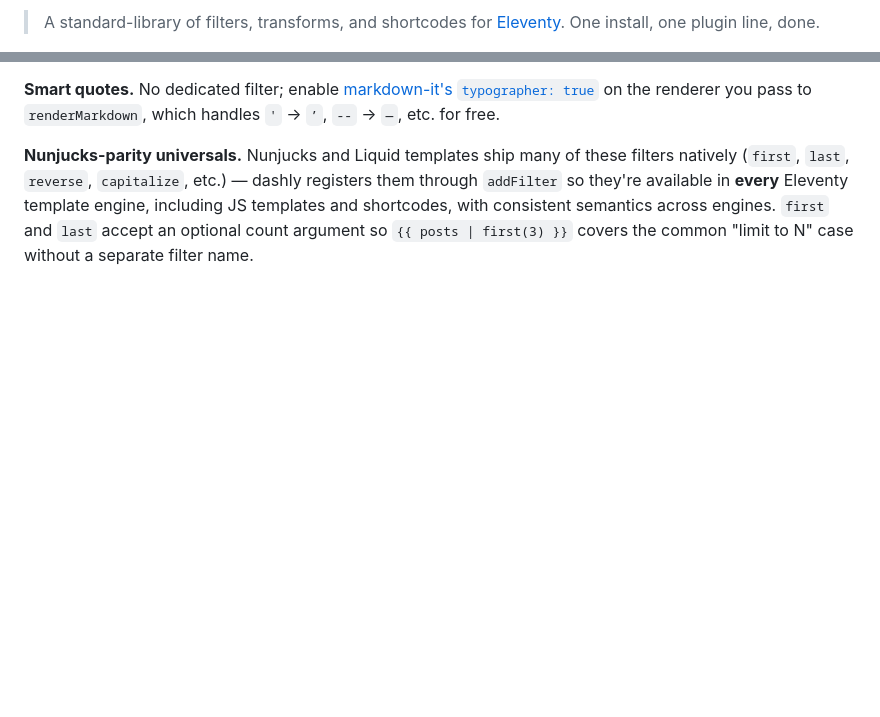
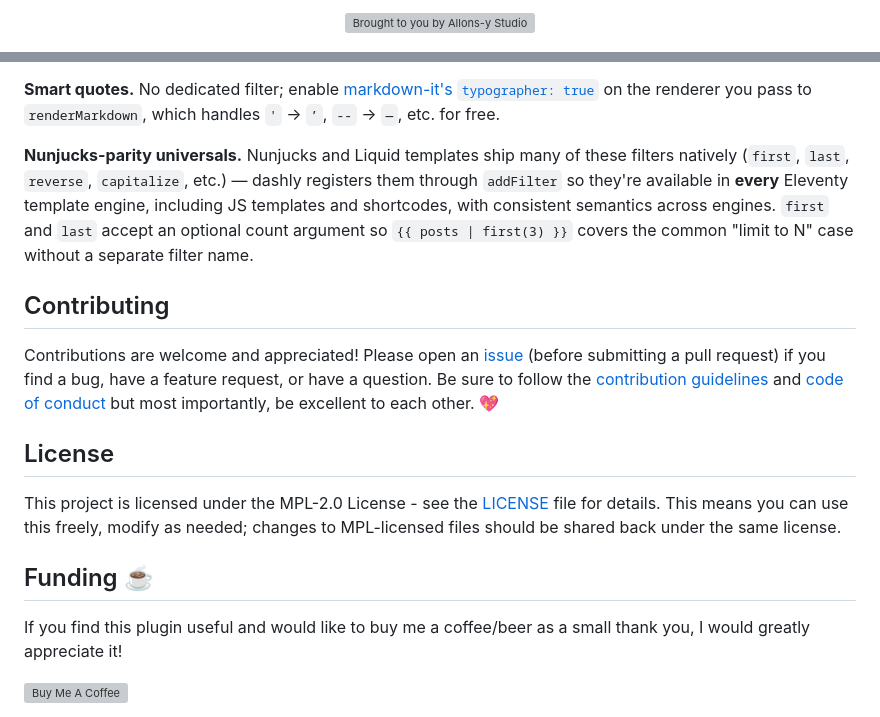
Before and after one commit to allonsy-studio/dashly, a Markdown page: README.md, 2 parts joined by grey strips. Drawn GitHub-style; blank space fills up the shorter version; grey boxes are pictures that could not be loaded.

Commit message:
chore: sync templates via Weaver (#6)
Automated template sync by
[Weaver](https://github.com/allonsy-studio/actions-weaver). Updated
blocks: header, contribution, license, funding.

```diff
--- a/README.md
+++ b/README.md
@@ -3,3 +3,7 @@
 
-> A standard-library of filters, transforms, and shortcodes for [Eleventy](https://www.11ty.dev). One install, one plugin line, done.
+<p align="center">
+<a href="https://allons-y.studio">
+    <img id="user-content-logo" src="https://raw.githubusercontent.com/allonsy-studio/.github/main/assets/png/oss-banner.png" alt="Brought to you by Allons-y Studio" width="1500">
+</a>
+</p>
 
@@ -159,10 +186,32 @@ Pass `false` for any category to skip it entirely. Pass `exclude` to omit specif
 
 
 <!-- weaver:contribution:START -->
+<!-- auto-generated by Weaver — do not edit between these markers -->
+
+<h2>Contributing</h2>
+
+Contributions are welcome and appreciated! Please open an [issue](https://github.com/allonsy-studio/dashly/issues/new) (before submitting a pull request) if you find a bug, have a feature request, or have a question. Be sure to follow the [contribution guidelines](.github/CONTRIBUTING.md) and [code of conduct](.github/CODE_OF_CONDUCT.md) but most importantly, be excellent to each other. 💖
+
 <!-- weaver:contribution:END -->
 
 <!-- weaver:license:START -->
+<!-- auto-generated by Weaver — do not edit between these markers -->
+
+<h2>License</h2>
+
+This project is licensed under the MPL-2.0 License - see the [LICENSE](LICENSE) file for details. This means you can use this freely, modify as needed; changes to MPL-licensed files should be shared back under the same license.
+
 <!-- weaver:license:END -->
 
 <!-- weaver:funding:START -->
+<!-- auto-generated by Weaver — do not edit between these markers -->
+
+<h2>Funding ☕️</h2>
+
+If you find this plugin useful and would like to buy me a coffee/beer as a small thank you, I would greatly appreciate it!
+
+<a href="https://www.buymeacoffee.com/castastrophe">
+    <img src="https://cdn.buymeacoffee.com/buttons/v2/default-yellow.png" alt="Buy Me A Coffee" height="40"/>
+</a>
+
 <!-- weaver:funding:END -->
```
Also changed, not shown: other parts of README.md (+26 -3 lines).
